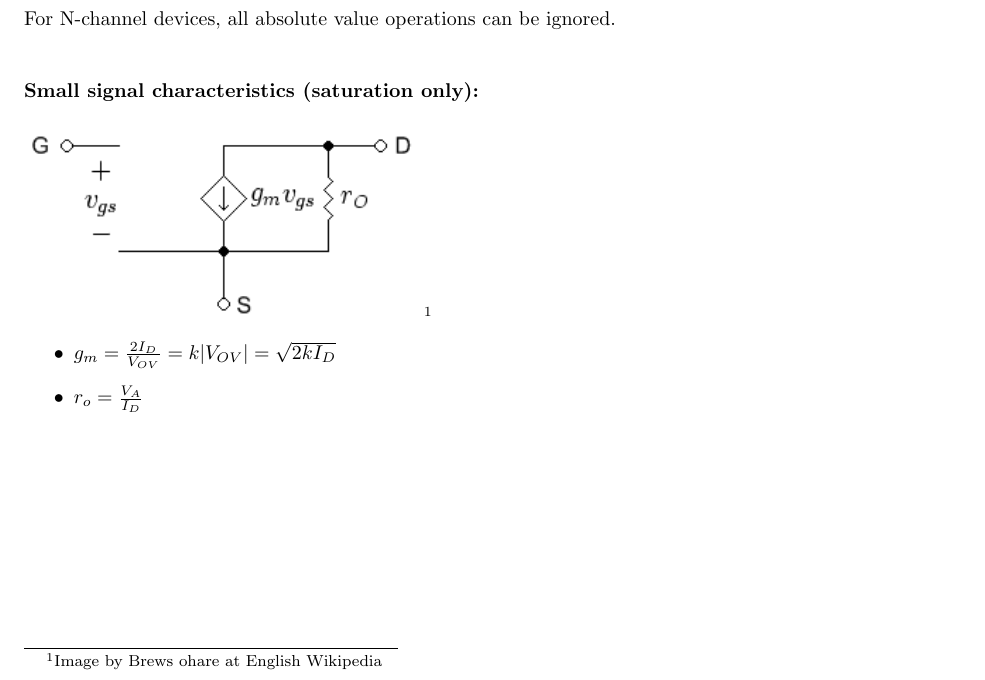
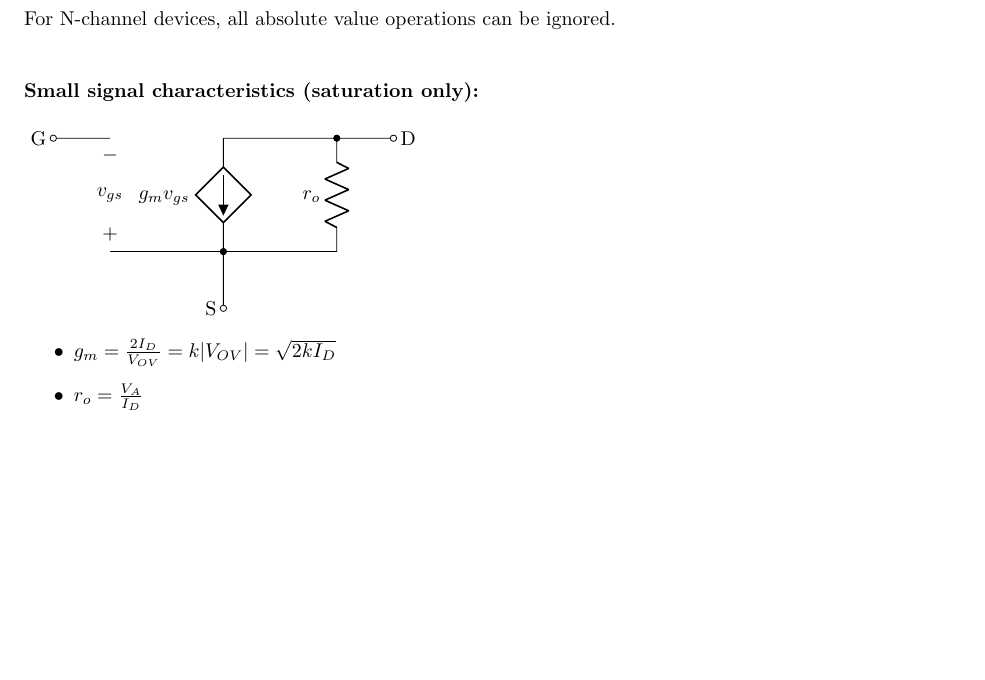
Before and after one commit to j201/transistor-cheatsheet, a LaTeX document (transistor-cheatsheet.tex): part of page 1 of 2, cut so that both start at the same text, the shorter picture padded with empty space. Compiled offline with pdfLaTeX.

Commit message:
Use circuitikz for MOS small signal

```diff
--- a/transistor-cheatsheet.tex
+++ b/transistor-cheatsheet.tex
@@ -57,7 +57,21 @@ For N-channel devices, all absolute value operations can be ignored.
 \vspace{5mm}
 \textbf{Small signal characteristics (saturation only):}
 
-\includegraphics[height=100pt]{MOSFET_Small_Signal.png}\footnote{Image by Brews ohare at English Wikipedia} % https://commons.wikimedia.org/wiki/File:MOSFET_Small_Signal.png
+\begin{circuitikz}[american voltages] \draw
+		(0,2) node[anchor=east]{G}
+		to[short, o-] (1,2)
+		to[open, v<=\(v_{gs}\)] (1,0)
+		(1,0) -- (3,0)
+		to[short, -o] (3,-1)
+		node[anchor=east]{S}
+		(3,2) to[american controlled current source, l_=\(g_mv_{gs}\), -*] (3,0)
+		-- (5,0)
+		to[R, l=\(r_o\), -*] (5,2)
+		(3,2) -- (5,2)
+		to[short, -o] (6,2)
+		node[anchor=west]{D}
+;
+\end{circuitikz}
 
 \vspace{-5mm}
 \begin{itemize}
```
Also changed, not shown: MOSFET_Small_Signal.png (deleted).
